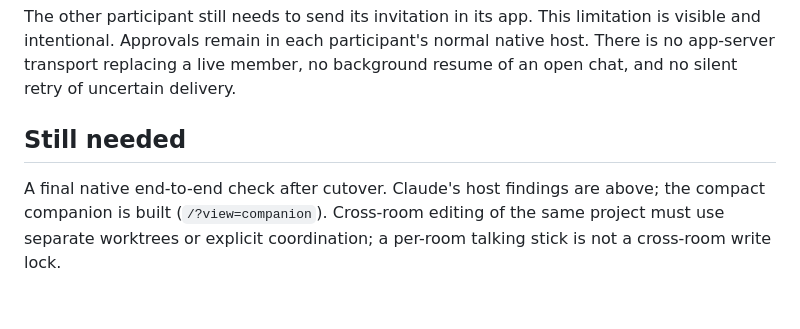
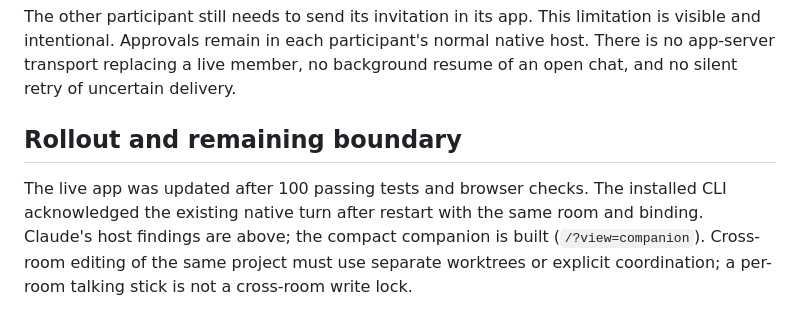
Before and after one commit to illianaa/semaphore, a Markdown page: docs/native-integration-feasibility.md, the part around the change. GitHub-like rendering.

```diff
--- a/docs/native-integration-feasibility.md
+++ b/docs/native-integration-feasibility.md
@@ -30,6 +30,6 @@ The first turn defaults to the initiating AI, which can reply with a clearly lab
 
 The other participant still needs to send its invitation in its app. This limitation is visible and intentional. Approvals remain in each participant's normal native host. There is no app-server transport replacing a live member, no background resume of an open chat, and no silent retry of uncertain delivery.
 
-## Still needed
+## Rollout and remaining boundary
 
-A final native end-to-end check after cutover. Claude's host findings are above; the compact companion is built (`/?view=companion`). Cross-room editing of the same project must use separate worktrees or explicit coordination; a per-room talking stick is not a cross-room write lock.
+The live app was updated after 100 passing tests and browser checks. The installed CLI acknowledged the existing native turn after restart with the same room and binding. Claude's host findings are above; the compact companion is built (`/?view=companion`). Cross-room editing of the same project must use separate worktrees or explicit coordination; a per-room talking stick is not a cross-room write lock.
```
Also changed, not shown: docs/ux-implementation.md (+6 -0 lines).
